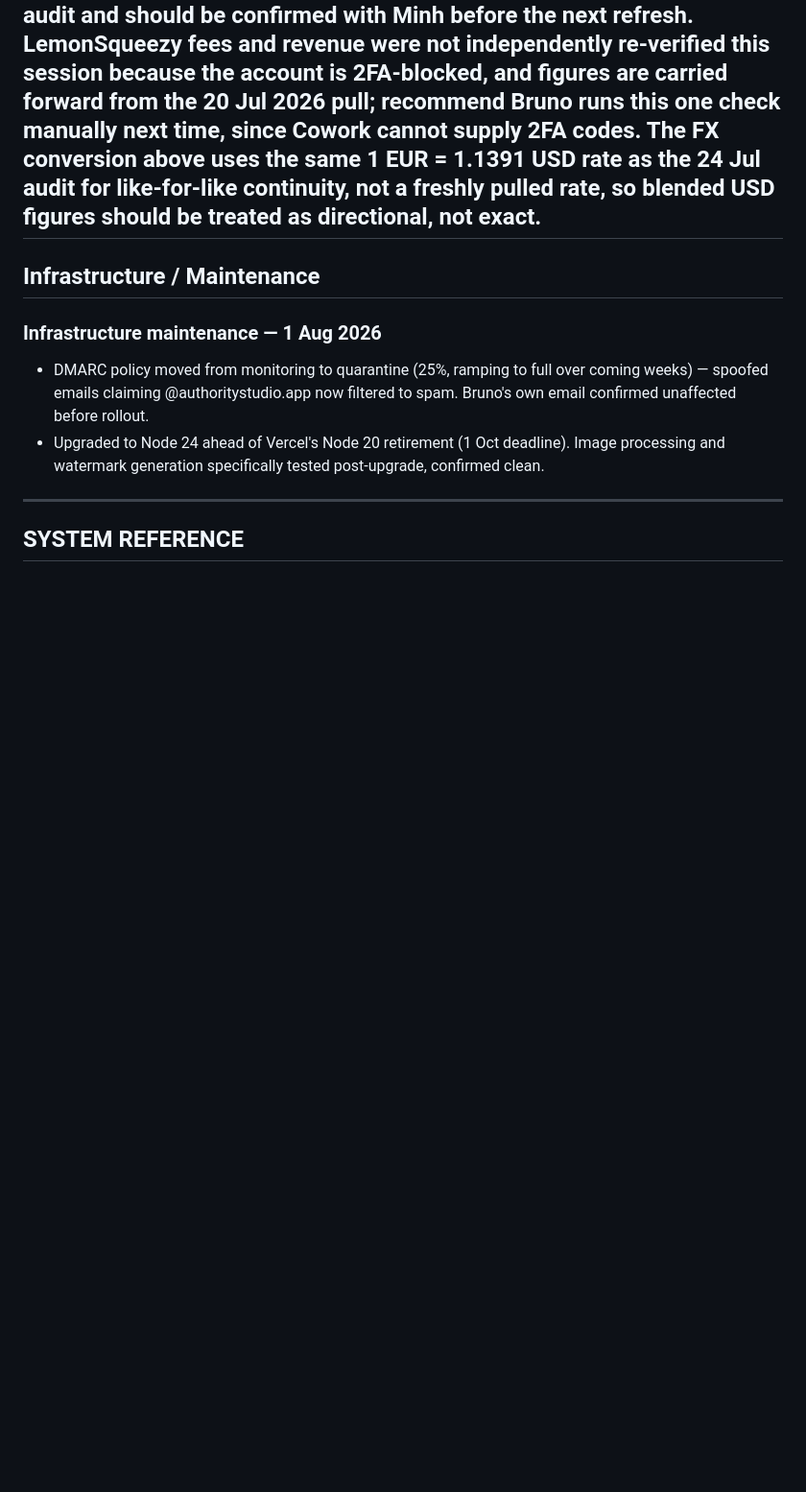
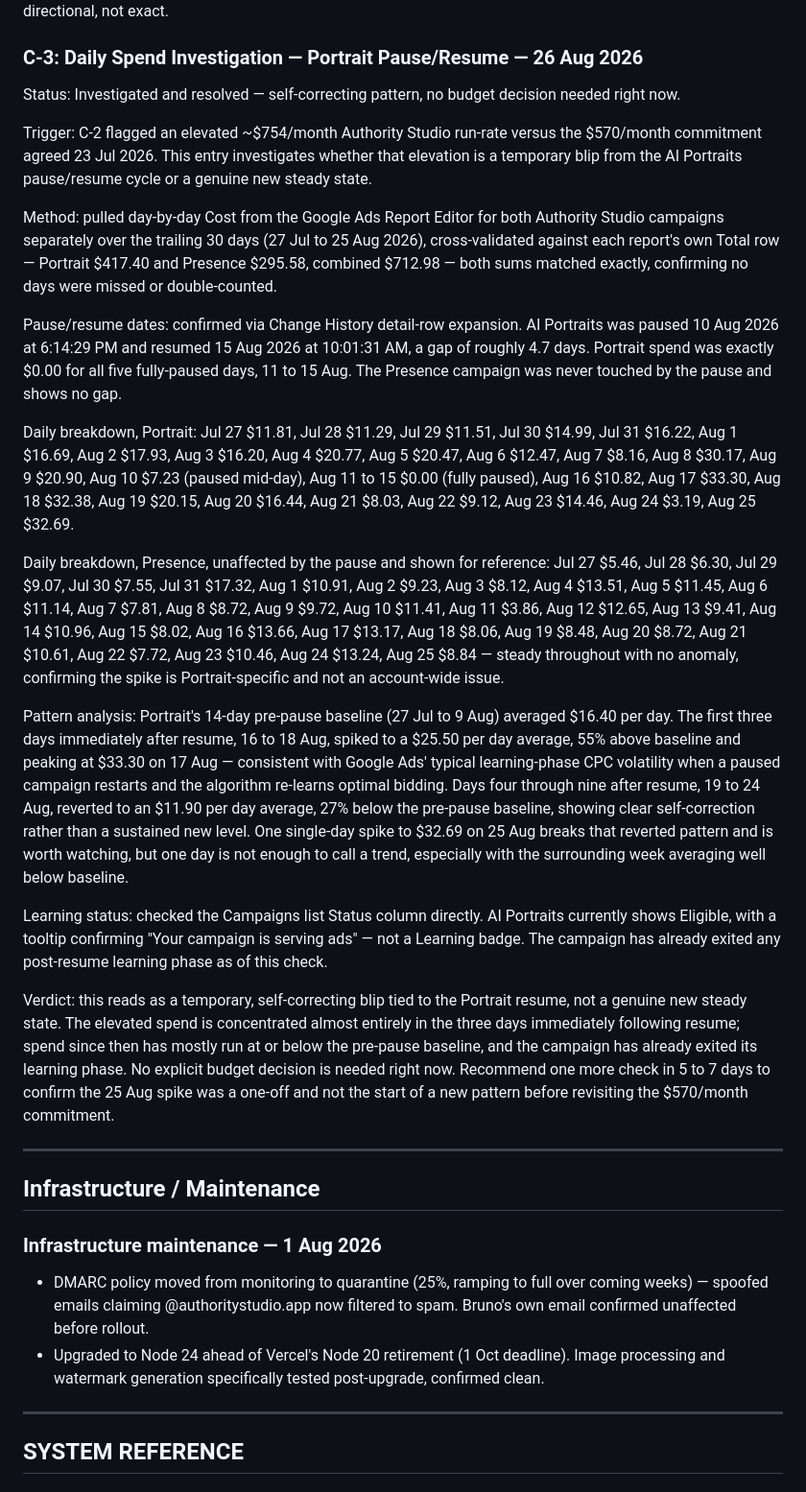
Before and after one commit to bcpina/founder-os-dashboard, a Markdown page: cowork-workflow.md, the part around the change. Shown at 96% size. Drawn GitHub-style; blank space fills up the shorter version.

Commit message:
Document daily spend investigation for AI Portraits
Added detailed analysis of daily spend investigation for AI Portraits campaign, including pause/resume dates, daily breakdowns, and pattern analysis.

```diff
--- a/cowork-workflow.md
+++ b/cowork-workflow.md
@@ -315,6 +315,27 @@ Google Ads Authority Studio rose by $698.59, from $1,341.19 to $2,039.78. Google
 
 **Data-quality notes / open items:**
 Supabase and Vercel remain org or team level billing only, so the 50/50 splits above are an estimate — Supabase's own current-cycle compute-cost breakdown showed a near-even $6.91/$6.91 split between the VectorFI and AI Portrait Generator App projects, which is the basis for applying 50/50 to the all-time totals too. Gemini API attribution to the "VectorFI" named GCP project is still unconfirmed as VectorFI-only versus shared with Authority Studio — this is now the single largest unresolved cost-attribution question in this audit and should be confirmed with Minh before the next refresh. LemonSqueezy fees and revenue were not independently re-verified this session because the account is 2FA-blocked, and figures are carried forward from the 20 Jul 2026 pull; recommend Bruno runs this one check manually next time, since Cowork cannot supply 2FA codes. The FX conversion above uses the same 1 EUR = 1.1391 USD rate as the 24 Jul audit for like-for-like continuity, not a freshly pulled rate, so blended USD figures should be treated as directional, not exact.
+
+### C-3: Daily Spend Investigation — Portrait Pause/Resume — 26 Aug 2026
+
+Status: Investigated and resolved — self-correcting pattern, no budget decision needed right now.
+
+Trigger: C-2 flagged an elevated ~$754/month Authority Studio run-rate versus the $570/month commitment agreed 23 Jul 2026. This entry investigates whether that elevation is a temporary blip from the AI Portraits pause/resume cycle or a genuine new steady state.
+
+Method: pulled day-by-day Cost from the Google Ads Report Editor for both Authority Studio campaigns separately over the trailing 30 days (27 Jul to 25 Aug 2026), cross-validated against each report's own Total row — Portrait $417.40 and Presence $295.58, combined $712.98 — both sums matched exactly, confirming no days were missed or double-counted.
+
+Pause/resume dates: confirmed via Change History detail-row expansion. AI Portraits was paused 10 Aug 2026 at 6:14:29 PM and resumed 15 Aug 2026 at 10:01:31 AM, a gap of roughly 4.7 days. Portrait spend was exactly $0.00 for all five fully-paused days, 11 to 15 Aug. The Presence campaign was never touched by the pause and shows no gap.
+
+Daily breakdown, Portrait: Jul 27 $11.81, Jul 28 $11.29, Jul 29 $11.51, Jul 30 $14.99, Jul 31 $16.22, Aug 1 $16.69, Aug 2 $17.93, Aug 3 $16.20, Aug 4 $20.77, Aug 5 $20.47, Aug 6 $12.47, Aug 7 $8.16, Aug 8 $30.17, Aug 9 $20.90, Aug 10 $7.23 (paused mid-day), Aug 11 to 15 $0.00 (fully paused), Aug 16 $10.82, Aug 17 $33.30, Aug 18 $32.38, Aug 19 $20.15, Aug 20 $16.44, Aug 21 $8.03, Aug 22 $9.12, Aug 23 $14.46, Aug 24 $3.19, Aug 25 $32.69.
+
+Daily breakdown, Presence, unaffected by the pause and shown for reference: Jul 27 $5.46, Jul 28 $6.30, Jul 29 $9.07, Jul 30 $7.55, Jul 31 $17.32, Aug 1 $10.91, Aug 2 $9.23, Aug 3 $8.12, Aug 4 $13.51, Aug 5 $11.45, Aug 6 $11.14, Aug 7 $7.81, Aug 8 $8.72, Aug 9 $9.72, Aug 10 $11.41, Aug 11 $3.86, Aug 12 $12.65, Aug 13 $9.41, Aug 14 $10.96, Aug 15 $8.02, Aug 16 $13.66, Aug 17 $13.17, Aug 18 $8.06, Aug 19 $8.48, Aug 20 $8.72, Aug 21 $10.61, Aug 22 $7.72, Aug 23 $10.46, Aug 24 $13.24, Aug 25 $8.84 — steady throughout with no anomaly, confirming the spike is Portrait-specific and not an account-wide issue.
+
+Pattern analysis: Portrait's 14-day pre-pause baseline (27 Jul to 9 Aug) averaged $16.40 per day. The first three days immediately after resume, 16 to 18 Aug, spiked to a $25.50 per day average, 55% above baseline and peaking at $33.30 on 17 Aug — consistent with Google Ads' typical learning-phase CPC volatility when a paused campaign restarts and the algorithm re-learns optimal bidding. Days four through nine after resume, 19 to 24 Aug, reverted to an $11.90 per day average, 27% below the pre-pause baseline, showing clear self-correction rather than a sustained new level. One single-day spike to $32.69 on 25 Aug breaks that reverted pattern and is worth watching, but one day is not enough to call a trend, especially with the surrounding week averaging well below baseline.
+
+Learning status: checked the Campaigns list Status column directly. AI Portraits currently shows Eligible, with a tooltip confirming "Your campaign is serving ads" — not a Learning badge. The campaign has already exited any post-resume learning phase as of this check.
+
+Verdict: this reads as a temporary, self-correcting blip tied to the Portrait resume, not a genuine new steady state. The elevated spend is concentrated almost entirely in the three days immediately following resume; spend since then has mostly run at or below the pre-pause baseline, and the campaign has already exited its learning phase. No explicit budget decision is needed right now. Recommend one more check in 5 to 7 days to confirm the 25 Aug spike was a one-off and not the start of a new pattern before revisiting the $570/month commitment.
+
 ---
 
 ## Infrastructure / Maintenance
```
